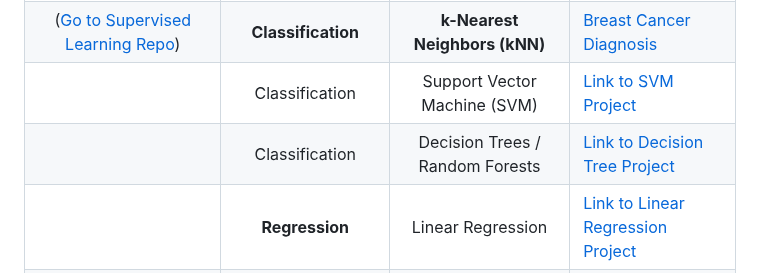
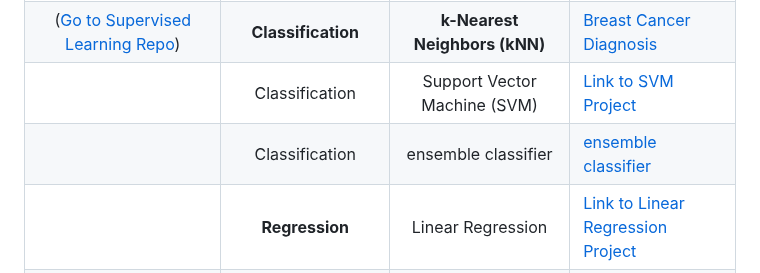
Before and after one commit to MohsenSafari83/machine-learning-projects, a Markdown page: README.md, the part around the change. Drawn GitHub-style.

```diff
--- a/README.md
+++ b/README.md
@@ -14,7 +14,7 @@ This portfolio provides structured access to all implemented machine learning al
 | **SUPERVISED LEARNING** | **Classification** | **Performance Metrics (Evaluation)** | [Evaluation Metrics Guide](https://github.com/MohsenSafari83/Supervised-Learning-/tree/main/classification/Evaluation%20Metrics) |
 |([Go to Supervised Learning Repo](https://github.com/MohsenSafari83/Supervised-Learning-)) | **Classification** | **k-Nearest Neighbors (kNN)** | [Breast Cancer Diagnosis ](https://github.com/MohsenSafari83/Supervised-Learning-/tree/main/classification/KNN) |
 | | Classification | Support Vector Machine (SVM) | [Link to SVM Project]() |
-| | Classification | Decision Trees / Random Forests | [Link to Decision Tree Project]() |
+| | Classification | ensemble classifier | [ensemble classifier]() |
 | | **Regression** | Linear Regression | [Link to Linear Regression Project](https://github.com/MohsenSafari83/Supervised-Learning-/tree/main/Linear%20Regression) |
 | | Classification | Logistic Regression | [Link to Logistic Regression Project](https://github.com/MohsenSafari83/Supervised-Learning-/tree/main/classification/Logistic%20Regression) |
 | --- | --- | --- | --- |
```
